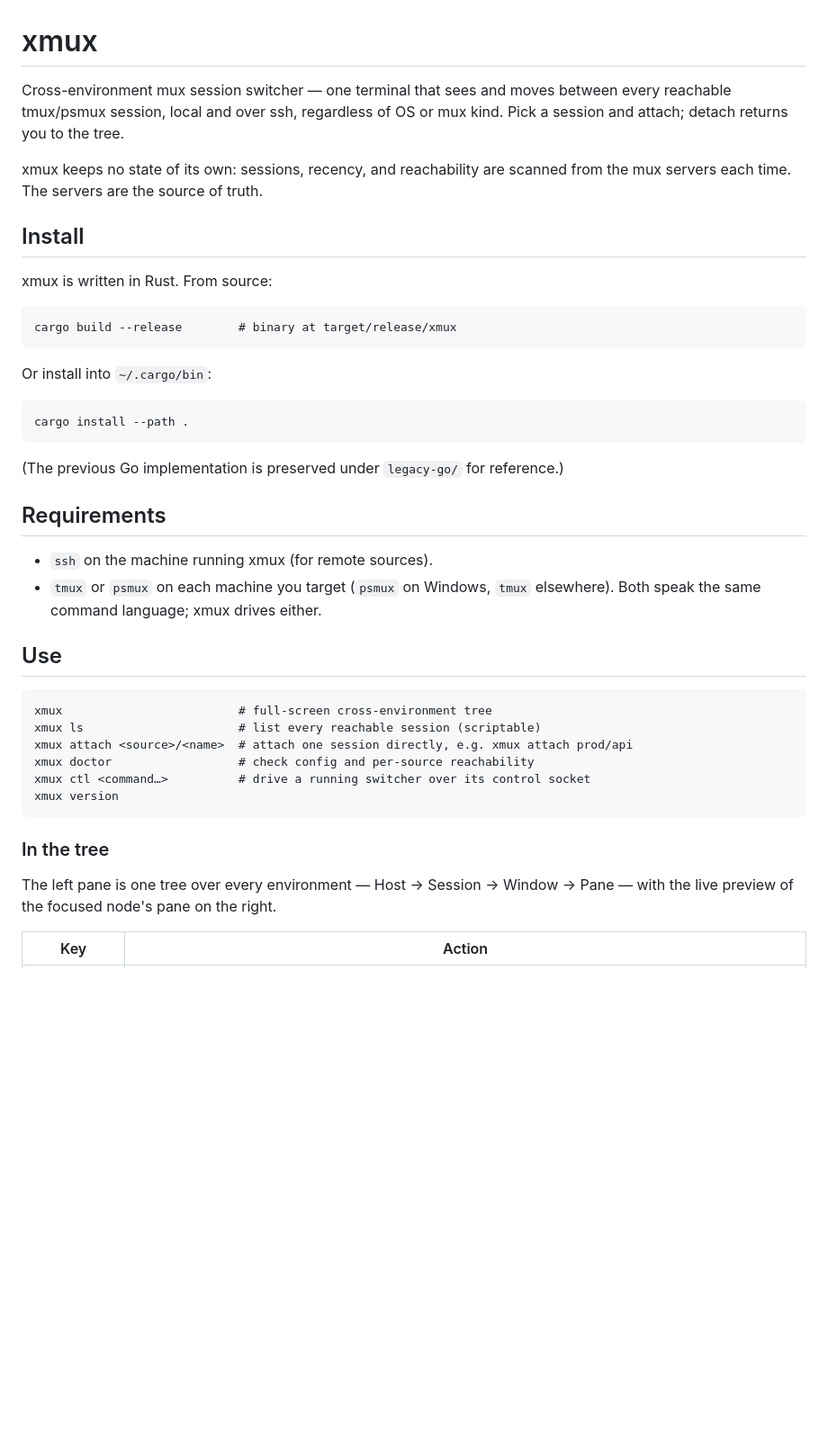
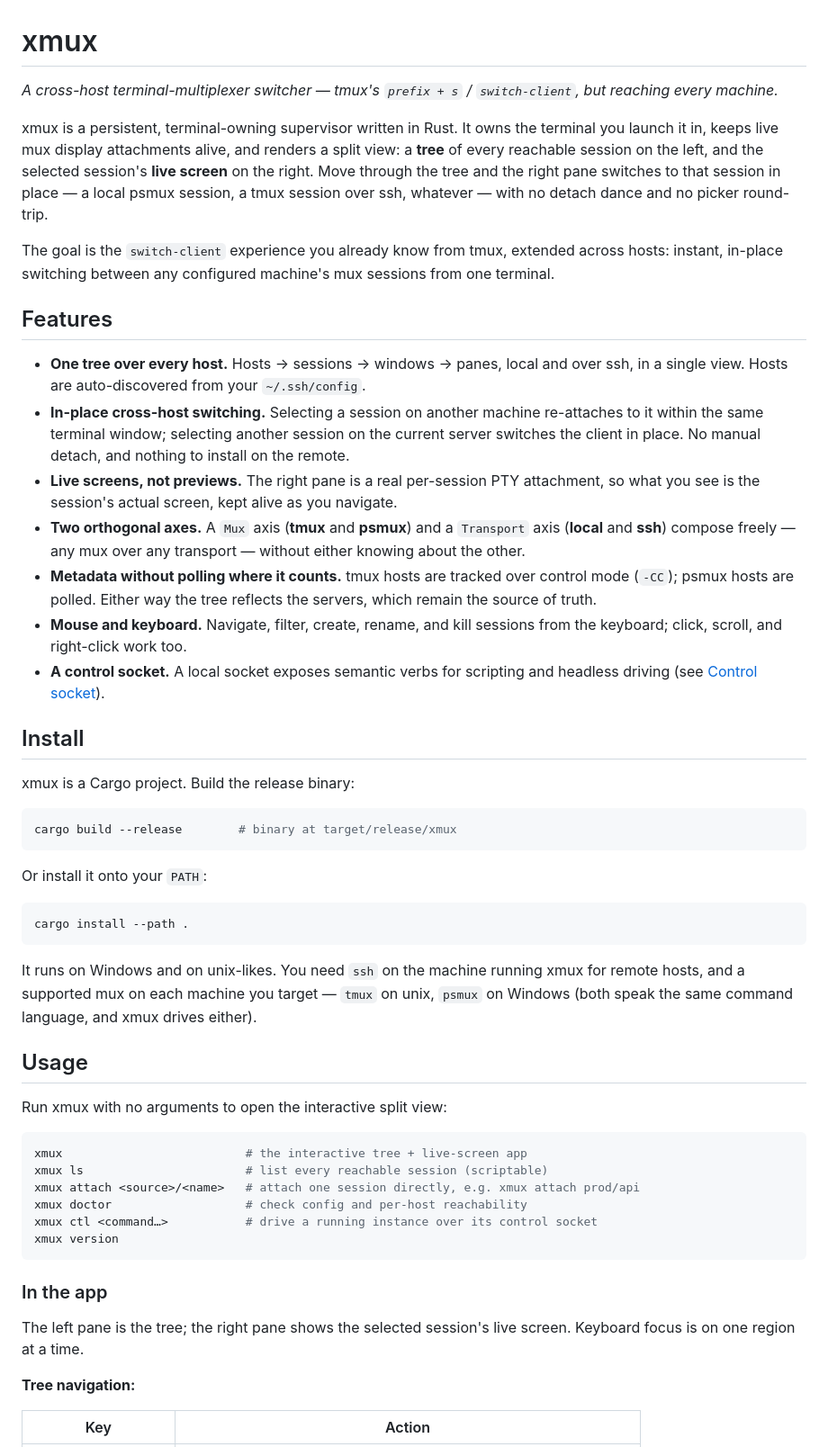
Before and after one commit to zer0ken/xmux, a Markdown page: README.md, the part around one of its changes. Shown at 90% size. Drawn GitHub-style; blank space fills up the shorter version.

````diff
--- a/README.md
+++ b/README.md
@@ -1,43 +1,79 @@
 # xmux
 
-Cross-environment mux session switcher — one terminal that sees and moves
-between every reachable tmux/psmux session, local and over ssh, regardless of
-OS or mux kind. Pick a session and attach; detach returns you to the tree.
+*A cross-host terminal-multiplexer switcher — tmux's `prefix + s` / `switch-client`, but reaching every machine.*
 
-xmux keeps no state of its own: sessions, recency, and reachability are scanned
-from the mux servers each time. The servers are the source of truth.
+xmux is a persistent, terminal-owning supervisor written in Rust. It owns the
+terminal you launch it in, keeps live mux display attachments alive, and renders
+a split view: a **tree** of every reachable session on the left, and the
+selected session's **live screen** on the right. Move through the tree and the
+right pane switches to that session in place — a local psmux session, a tmux
+session over ssh, whatever — with no detach dance and no picker round-trip.
+
+The goal is the `switch-client` experience you already know from tmux, extended
+across hosts: instant, in-place switching between any configured machine's mux
+sessions from one terminal.
+
+## Features
+
+- **One tree over every host.** Hosts → sessions → windows → panes, local and
+  over ssh, in a single view. Hosts are auto-discovered from your
+  `~/.ssh/config`.
+- **In-place cross-host switching.** Selecting a session on another machine
+  re-attaches to it within the same terminal window; selecting another session
+  on the current server switches the client in place. No manual detach, and
+  nothing to install on the remote.
+- **Live screens, not previews.** The right pane is a real per-session PTY
+  attachment, so what you see is the session's actual screen, kept alive as you
+  navigate.
+- **Two orthogonal axes.** A `Mux` axis (**tmux** and **psmux**) and a
+  `Transport` axis (**local** and **ssh**) compose freely — any mux over any
+  transport — without either knowing about the other.
+- **Metadata without polling where it counts.** tmux hosts are tracked over
+  control mode (`-CC`); psmux hosts are polled. Either way the tree reflects the
+  servers, which remain the source of truth.
+- **Mouse and keyboard.** Navigate, filter, create, rename, and kill sessions
+  from the keyboard; click, scroll, and right-click work too.
+- **A control socket.** A local socket exposes semantic verbs for scripting and
+  headless driving (see [Control socket](#control-socket)).
 
 ## Install
 
-xmux is written in Rust. From source:
+xmux is a Cargo project. Build the release binary:
 
-    cargo build --release        # binary at target/release/xmux
+```sh
+cargo build --release        # binary at target/release/xmux
+```
 
-Or install into `~/.cargo/bin`:
+Or install it onto your `PATH`:
 
-    cargo install --path .
+```sh
+cargo install --path .
+```
 
-(The previous Go implementation is preserved under `legacy-go/` for reference.)
+It runs on Windows and on unix-likes. You need `ssh` on the machine running
+xmux for remote hosts, and a supported mux on each machine you target —
+`tmux` on unix, `psmux` on Windows (both speak the same command language, and
+xmux drives either).
 
-## Requirements
+## Usage
 
-- `ssh` on the machine running xmux (for remote sources).
-- `tmux` or `psmux` on each machine you target (`psmux` on Windows, `tmux`
-  elsewhere). Both speak the same command language; xmux drives either.
+Run xmux with no arguments to open the interactive split view:
 
-## Use
+```sh
+xmux                          # the interactive tree + live-screen app
+xmux ls                       # list every reachable session (scriptable)
+xmux attach <source>/<name>   # attach one session directly, e.g. xmux attach prod/api
+xmux doctor                   # check config and per-host reachability
+xmux ctl <command…>           # drive a running instance over its control socket
+xmux version
+```
 
-    xmux                         # full-screen cross-environment tree
-    xmux ls                      # list every reachable session (scriptable)
-    xmux attach <source>/<name>  # attach one session directly, e.g. xmux attach prod/api
-    xmux doctor                  # check config and per-source reachability
-    xmux ctl <command…>          # drive a running switcher over its control socket
-    xmux version
+### In the app
 
-### In the tree
+The left pane is the tree; the right pane shows the selected session's live
+screen. Keyboard focus is on one region at a time.
 
-The left pane is one tree over every environment — Host → Session → Window →
-Pane — with the live preview of the focused node's pane on the right.
+**Tree navigation:**
 
 | Key | Action |
 |---|---|
````
Also changed, not shown: other parts of README.md (+83 -34 lines).
